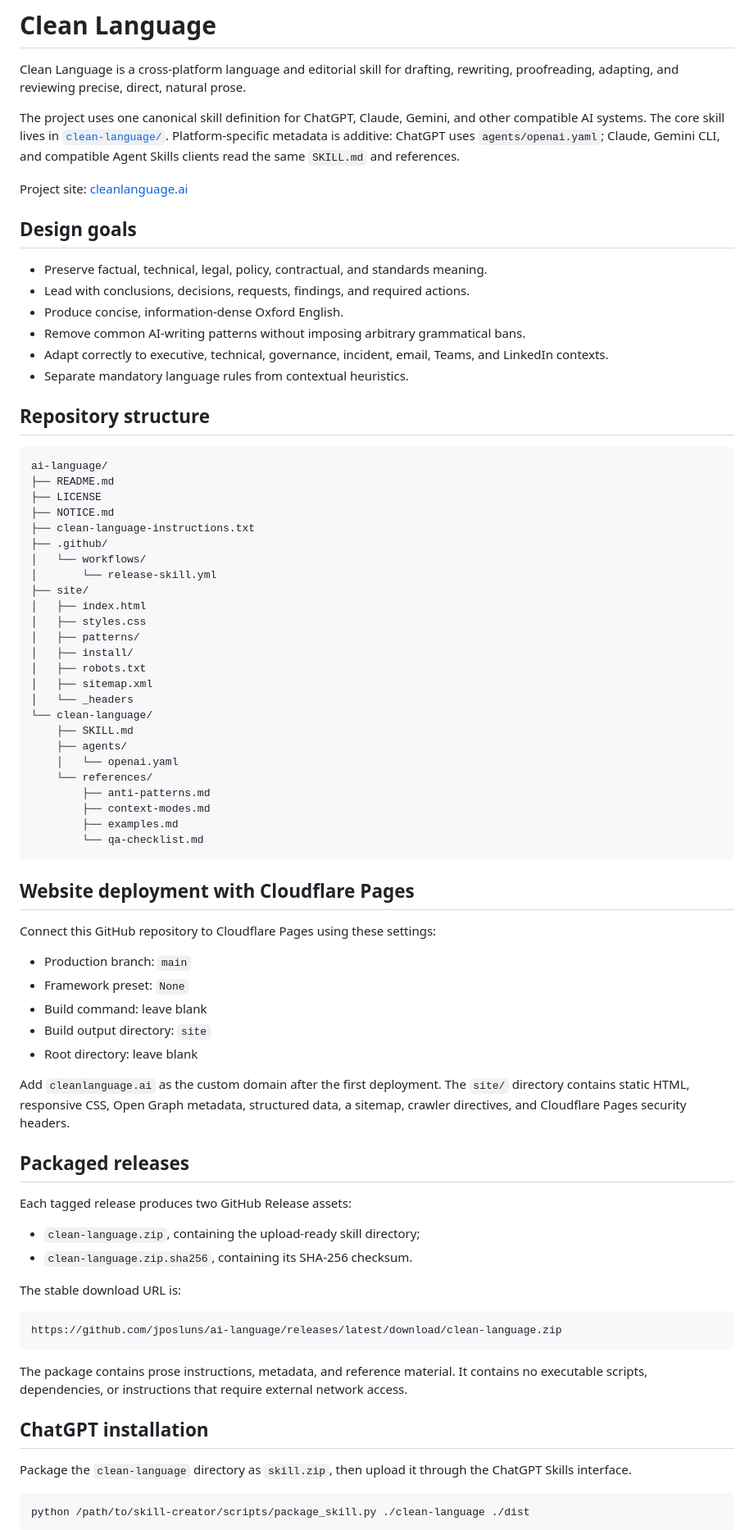
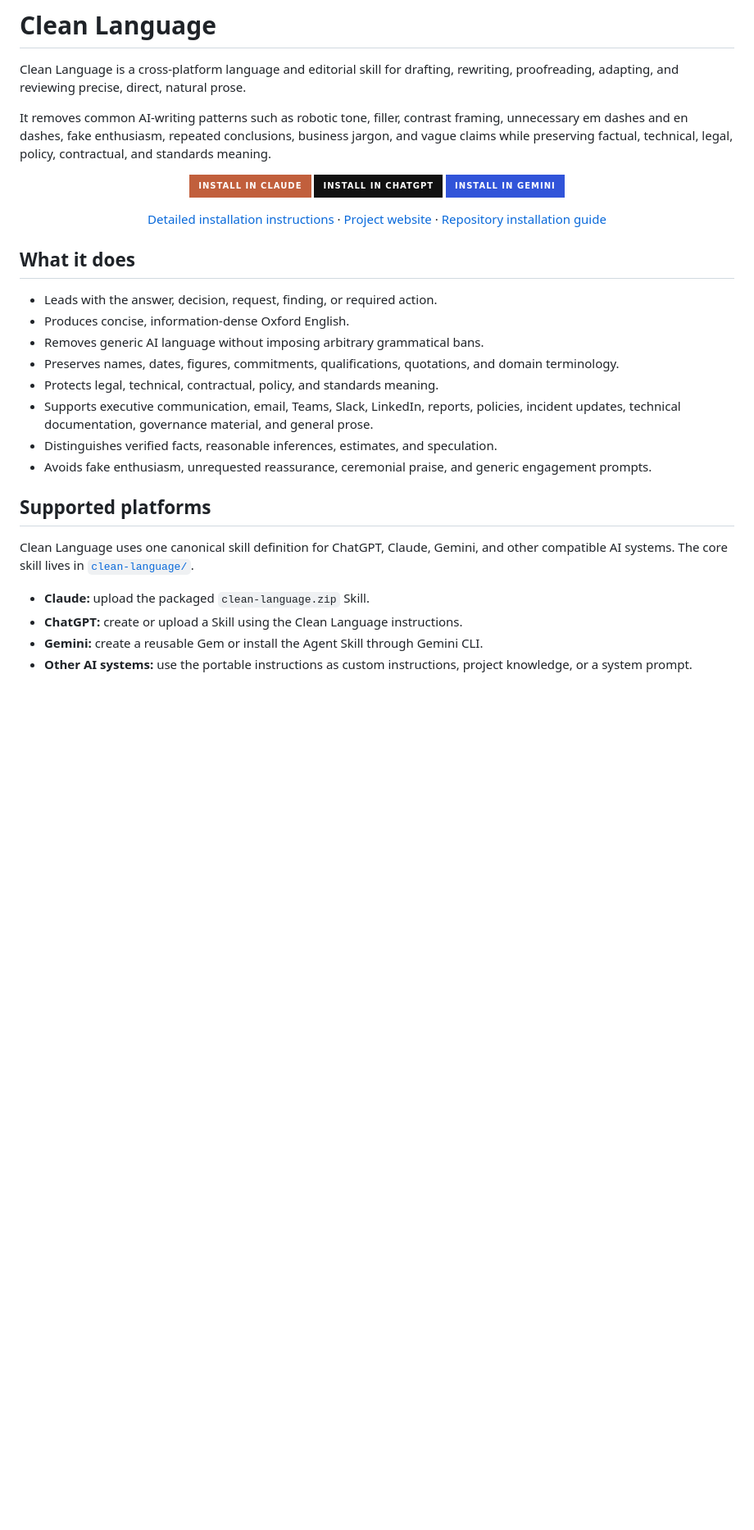
Before and after one commit to jposluns/ai-language, a Markdown page: README.md, the part around one of its changes. Shown at 82% size. GitHub-like rendering; badges without logos; blank space fills up the shorter version.

Commit message:
Simplify root README and add install buttons

````diff
--- a/README.md
+++ b/README.md
@@ -2,81 +2,37 @@
 
 Clean Language is a cross-platform language and editorial skill for drafting, rewriting, proofreading, adapting, and reviewing precise, direct, natural prose.
 
-The project uses one canonical skill definition for ChatGPT, Claude, Gemini, and other compatible AI systems. The core skill lives in [`clean-language/`](clean-language/). Platform-specific metadata is additive: ChatGPT uses `agents/openai.yaml`; Claude, Gemini CLI, and compatible Agent Skills clients read the same `SKILL.md` and references.
+It removes common AI-writing patterns such as robotic tone, filler, contrast framing, unnecessary em dashes and en dashes, fake enthusiasm, repeated conclusions, business jargon, and vague claims while preserving factual, technical, legal, policy, contractual, and standards meaning.
 
-Project site: [cleanlanguage.ai](https://cleanlanguage.ai)
+<p align="center">
+  <a href="https://github.com/jposluns/ai-language/releases/latest/download/clean-language.zip"><img alt="Install in Claude" src="https://img.shields.io/badge/Install_in_Claude-C15F3C?style=for-the-badge&logo=anthropic&logoColor=white"></a>
+  <a href="https://cleanlanguage.ai/install/#chatgpt"><img alt="Install in ChatGPT" src="https://img.shields.io/badge/Install_in_ChatGPT-111111?style=for-the-badge&logo=openai&logoColor=white"></a>
+  <a href="https://cleanlanguage.ai/install/#gemini"><img alt="Install in Gemini" src="https://img.shields.io/badge/Install_in_Gemini-3154D9?style=for-the-badge&logo=googlegemini&logoColor=white"></a>
+</p>
 
-## Design goals
+<p align="center">
+  <a href="https://cleanlanguage.ai/install/">Detailed installation instructions</a> ·
+  <a href="https://cleanlanguage.ai">Project website</a> ·
+  <a href="INSTALL.md">Repository installation guide</a>
+</p>
 
-- Preserve factual, technical, legal, policy, contractual, and standards meaning.
-- Lead with conclusions, decisions, requests, findings, and required actions.
-- Produce concise, information-dense Oxford English.
-- Remove common AI-writing patterns without imposing arbitrary grammatical bans.
-- Adapt correctly to executive, technical, governance, incident, email, Teams, and LinkedIn contexts.
-- Separate mandatory language rules from contextual heuristics.
+## What it does
 
-## Repository structure
+- Leads with the answer, decision, request, finding, or required action.
+- Produces concise, information-dense Oxford English.
+- Removes generic AI language without imposing arbitrary grammatical bans.
+- Preserves names, dates, figures, commitments, qualifications, quotations, and domain terminology.
+- Protects legal, technical, contractual, policy, and standards meaning.
+- Supports executive communication, email, Teams, Slack, LinkedIn, reports, policies, incident updates, technical documentation, governance material, and general prose.
+- Distinguishes verified facts, reasonable inferences, estimates, and speculation.
+- Avoids fake enthusiasm, unrequested reassurance, ceremonial praise, and generic engagement prompts.
 
-```text
-ai-language/
-├── README.md
-├── LICENSE
-├── NOTICE.md
-├── clean-language-instructions.txt
-├── .github/
-│   └── workflows/
-│       └── release-skill.yml
-├── site/
-│   ├── index.html
-│   ├── styles.css
-│   ├── patterns/
-│   ├── install/
-│   ├── robots.txt
-│   ├── sitemap.xml
-│   └── _headers
-└── clean-language/
-    ├── SKILL.md
-    ├── agents/
-    │   └── openai.yaml
-    └── references/
-        ├── anti-patterns.md
-        ├── context-modes.md
-        ├── examples.md
-        └── qa-checklist.md
-```
+## Supported platforms
 
-## Website deployment with Cloudflare Pages
+Clean Language uses one canonical skill definition for ChatGPT, Claude, Gemini, and other compatible AI systems. The core skill lives in [`clean-language/`](clean-language/).
 
-Connect this GitHub repository to Cloudflare Pages using these settings:
+- **Claude:** upload the packaged `clean-language.zip` Skill.
+- **ChatGPT:** create or upload a Skill using the Clean Language instructions.
+- **Gemini:** create a reusable Gem or install the Agent Skill through Gemini CLI.
+- **Other AI systems:** use the portable instructions as custom instructions, project knowledge, or a system prompt.
 
-- Production branch: `main`
-- Framework preset: `None`
-- Build command: leave blank
-- Build output directory: `site`
-- Root directory: leave blank
-
-Add `cleanlanguage.ai` as the custom domain after the first deployment. The `site/` directory contains static HTML, responsive CSS, Open Graph metadata, structured data, a sitemap, crawler directives, and Cloudflare Pages security headers.
-
-## Packaged releases
-
-Each tagged release produces two GitHub Release assets:
-
-- `clean-language.zip`, containing the upload-ready skill directory;
-- `clean-language.zip.sha256`, containing its SHA-256 checksum.
-
-The stable download URL is:
-
-```text
-https://github.com/jposluns/ai-language/releases/latest/download/clean-language.zip
-```
-
-The package contains prose instructions, metadata, and reference material. It contains no executable scripts, dependencies, or instructions that require external network access.
-
-## ChatGPT installation
-
-Package the `clean-language` directory as `skill.zip`, then upload it through the ChatGPT Skills interface.
-
-```bash
-python /path/to/skill-creator/scripts/package_skill.py ./clean-language ./dist
-```
-
````
Also changed, not shown: other parts of README.md (+10 -41 lines).
